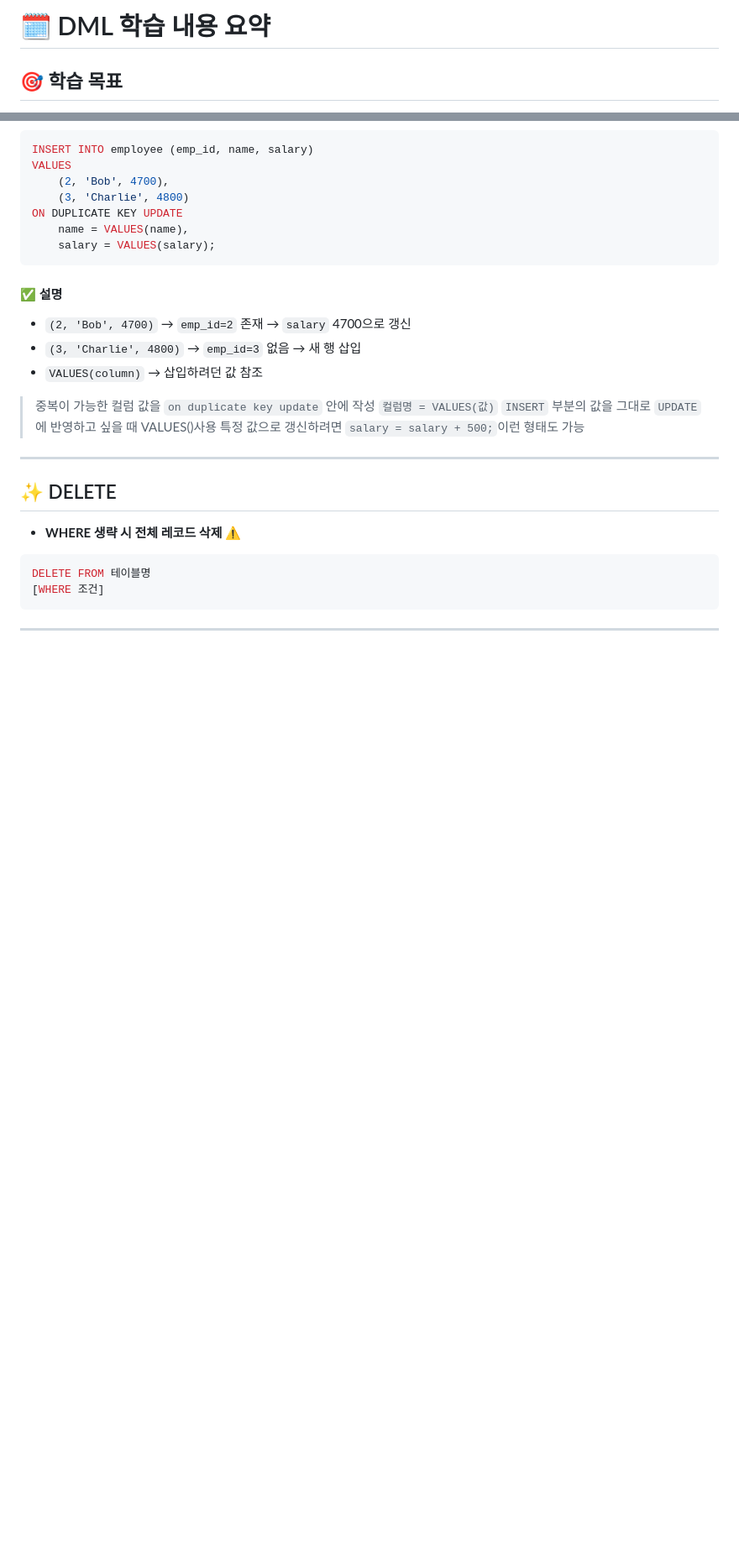
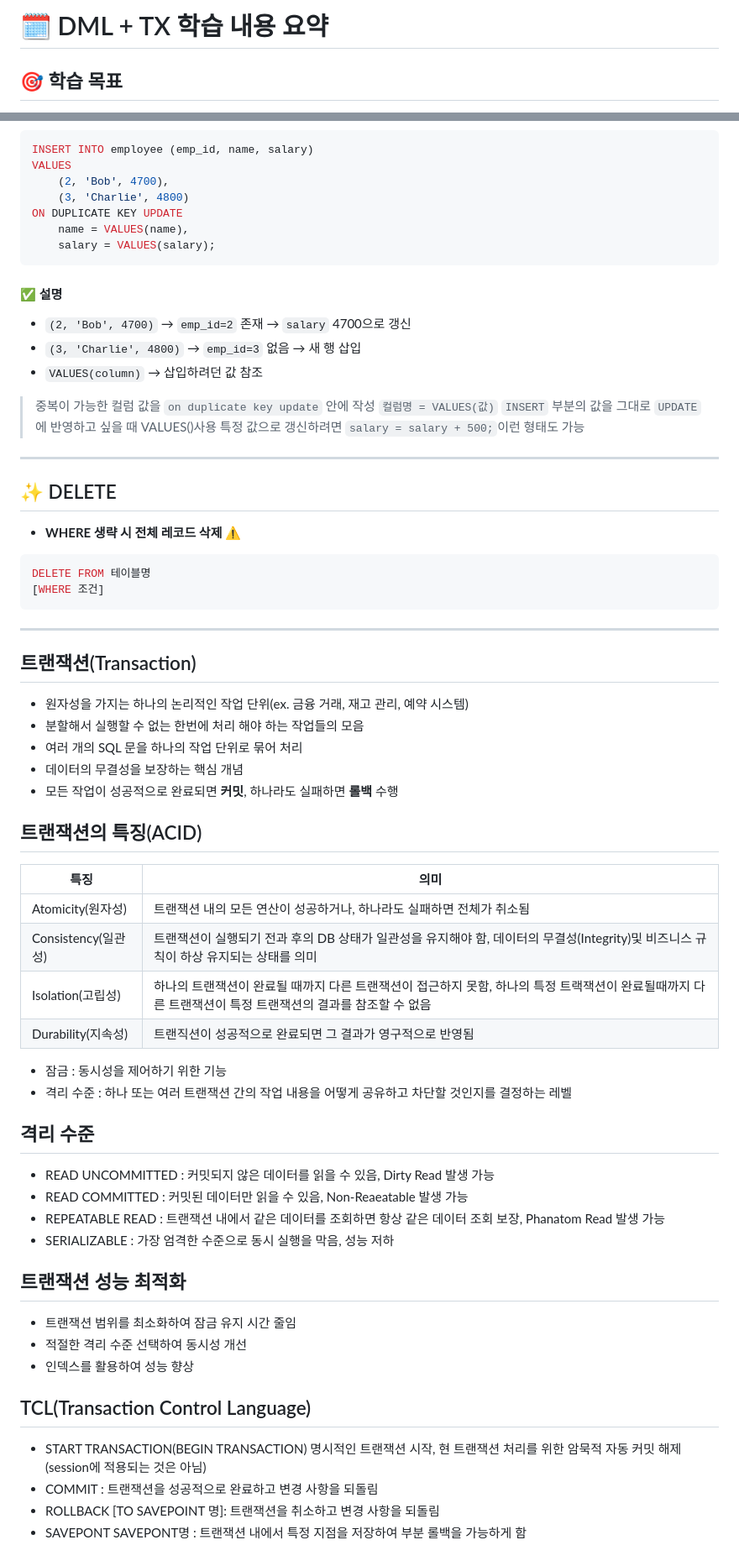
Before and after one commit to jeoneunjin/-TIL-Frontend, a Markdown page: backend/[Backend] DB_DML_TX.md, 2 parts joined by grey strips. Shown: that part at 84% size. Rendered like a GitHub page; blank space fills up the shorter version.

Commit message:
feat : [TIL] 트랙잰션 학습 내용 업로드

````diff
--- a/backend/[Backend] DB_DML.md
+++ b/backend/[Backend] DB_DML_TX.md
@@ -1,4 +1,4 @@
-# 🗓️ DML 학습 내용 요약
+# 🗓️ DML + TX 학습 내용 요약
 
 ## 🎯 학습 목표
 - 테이블 데이터 삽입, 수정, 삭제 방법 이해
@@ -159,3 +159,38 @@ DELETE FROM 테이블명
 [WHERE 조건]
 ```
 ---
+
+## 트랜잭션(Transaction)
+- 원자성을 가지는 하나의 논리적인 작업 단위(ex. 금융 거래, 재고 관리, 예약 시스템)
+- 분할해서 실행할 수 없는 한번에 처리 해야 하는 작업들의 모음
+- 여러 개의 SQL 문을 하나의 작업 단위로 묶어 처리
+- 데이터의 무결성을 보장하는 핵심 개념
+- 모든 작업이 성공적으로 완료되면 **커밋**, 하나라도 실패하면 **롤백** 수행
+
+## 트랜잭션의 특징(ACID)
+|특징 | 의미|
+|--------------|--------------------------------|
+| Atomicity(원자성) | 트랜잭션 내의 모든 연산이 성공하거나, 하나라도 실패하면 전체가 취소됨|
+| Consistency(일관성) | 트랜잭션이 실행되기 전과 후의 DB 상태가 일관성을 유지해야 함, 데이터의 무결성(Integrity)및 비즈니스 규칙이 하상 유지되는 상태를 의미|
+| Isolation(고립성) | 하나의 트랜잭션이 완료될 때까지 다른 트랜잭션이 접근하지 못함, 하나의 특정 트랙잭션이 완료될때까지 다른 트랜잭션이 특정 트랜잭션의 결과를 참조할 수 없음|
+| Durability(지속성) | 트랜직션이 성공적으로 완료되면 그 결과가 영구적으로 반영됨 |
+
++ 잠금 : 동시성을 제어하기 위한 기능
++ 격리 수준 : 하나 또는 여러 트랜잭션 간의 작업 내용을 어떻게 공유하고 차단할 것인지를 결정하는 레벨
+
+## 격리 수준
+- READ UNCOMMITTED : 커밋되지 않은 데이터를 읽을 수 있음, Dirty Read 발생 가능
+- READ COMMITTED : 커밋된 데이터만 읽을 수 있음, Non-Reaeatable 발생 가능
+- REPEATABLE READ : 트랜잭션 내에서 같은 데이터를 조회하면 항상 같은 데이터 조회 보장, Phanatom Read 발생 가능
+- SERIALIZABLE : 가장 엄격한 수준으로 동시 실행을 막음, 성능 저하
+
+## 트랜잭션 성능 최적화
+- 트랜잭션 범위를 최소화하여 잠금 유지 시간 줄임
+- 적절한 격리 수준 선택하여 동시성 개선
+- 인덱스를 활용하여 성능 향상
+
+## TCL(Transaction Control Language)
+- START TRANSACTION(BEGIN TRANSACTION) 명시적인 트랜잭션 시작, 현 트랜잭션 처리를 위한 암묵적 자동 커밋 해제(session에 적용되는 것은 아님)
+- COMMIT : 트랜잭션을 성공적으로 완료하고 변경 사항을 되돌림
+- ROLLBACK [TO SAVEPOINT 명]: 트랜잭션을 취소하고 변경 사항을 되돌림
+- SAVEPONT SAVEPONT명 : 트랜잭션 내에서 특정 지점을 저장하여 부분 롤백을 가능하게 함
````
